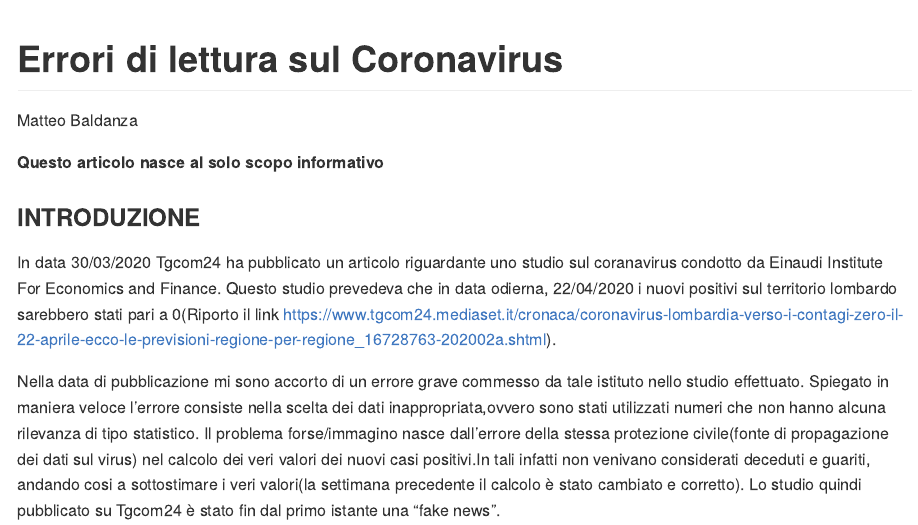
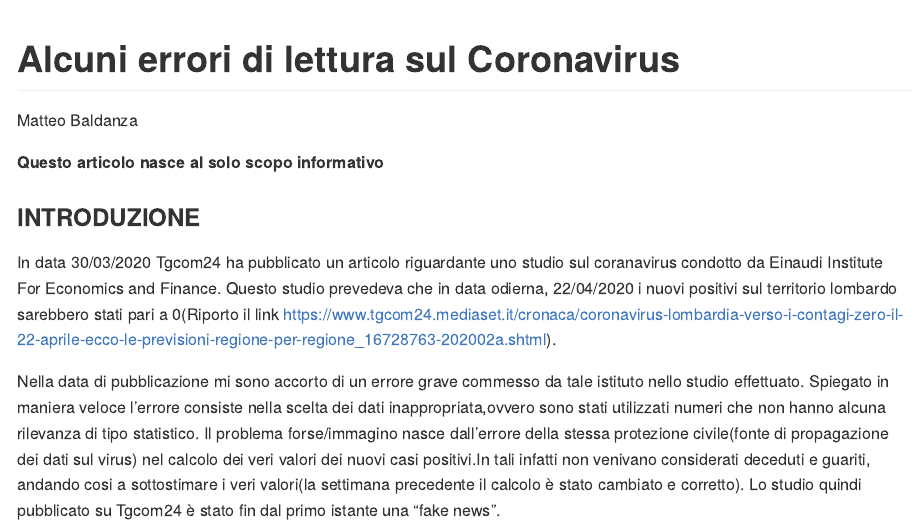
Before and after one commit to Baldanza98/Informazioni-ed-errori-COVID-19, an R Markdown document (covid-19.Rmd): the page in a window 1100 px wide, from its top. Rendered offline with R 4.5, knitr and Pandoc, with nearby package versions; some code elsewhere in the file could not run offline; long lines of code are wrapped.

Commit message:
covid_19

```diff
--- a/covid-19.Rmd
+++ b/covid-19.Rmd
@@ -1,5 +1,5 @@
 ---
-title: "Errori di lettura sul Coronavirus"
+title: "Alcuni errori di lettura sul Coronavirus"
 author: "Matteo Baldanza"
 output:
   github_document:
```
